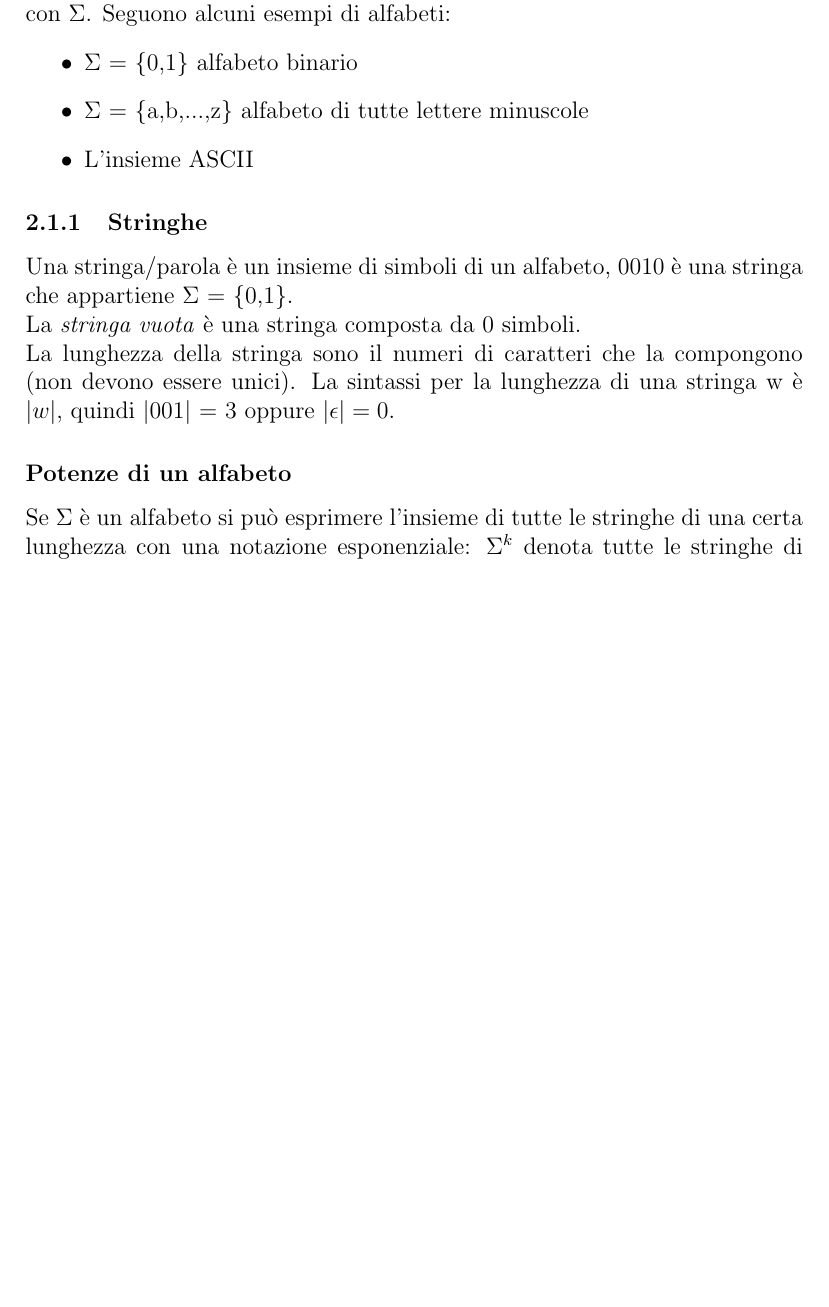
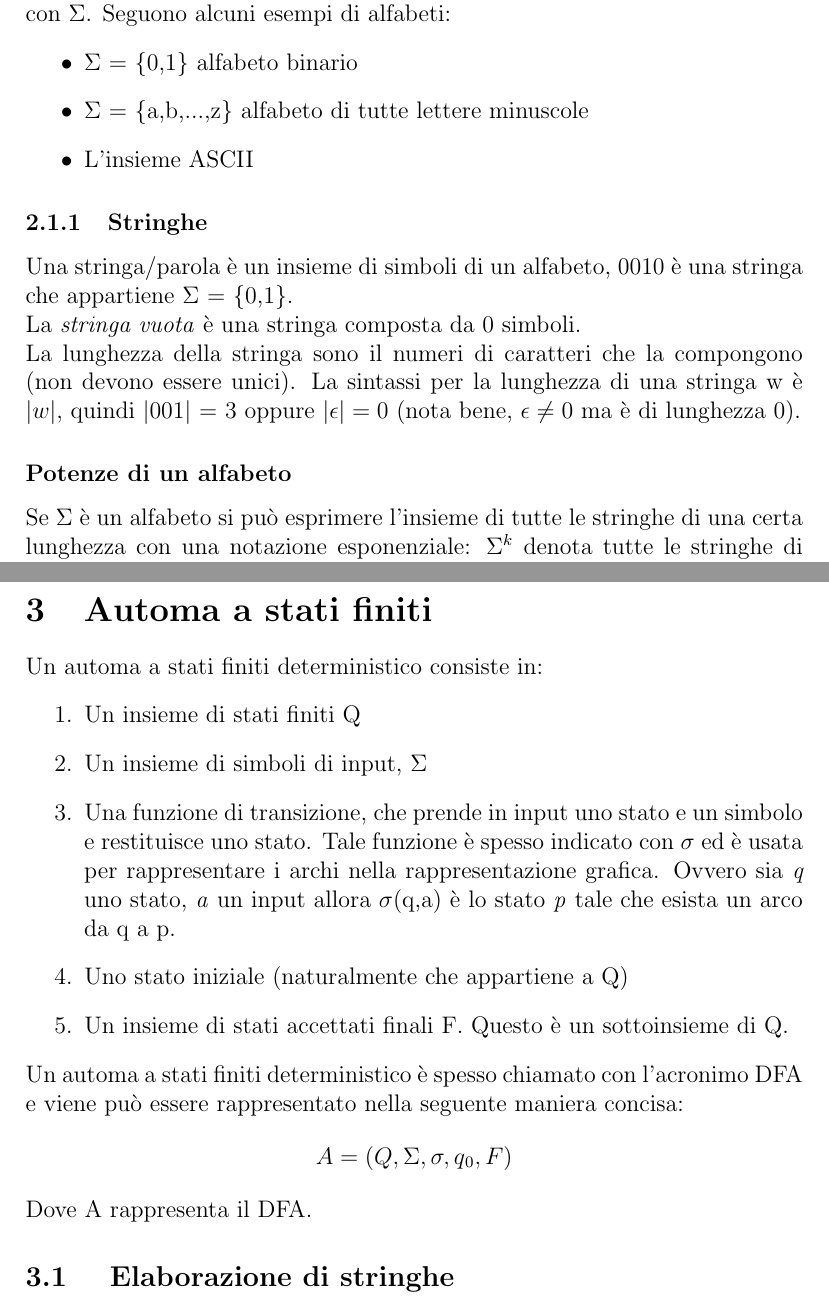
Before and after one commit to MRdima98/university_notes, a LaTeX document (languages_and_compilers/notes/notes.tex): part of page 5 of 6 before the commit and two parts of pages 5 and 7 of 7 after it, the two joined at a grey line, cut so that both start at the same text, the shorter picture padded with empty space. Compiled offline with pdfLaTeX.

Commit message:
Progress

```diff
--- a/languages_and_compilers/notes/notes.tex
+++ b/languages_and_compilers/notes/notes.tex
@@ -90,7 +90,7 @@ Un \emph{alfabeto} è un insieme finito e non vuoto di simboli, comunemente indi
 \subsubsection{Stringhe}
 Una stringa/parola è un insieme di simboli di un alfabeto, 0010 è una stringa che appartiene $\Sigma$ = \{0,1\}.
 \\ La \emph{stringa vuota} è una stringa composta da 0 simboli.
-\\ La lunghezza della stringa sono il numeri di caratteri che la compongono (non devono essere unici). La sintassi per la lunghezza di una stringa w è $|w|$, quindi $|001|$ = 3 oppure $|\epsilon| = 0.$
+\\ La lunghezza della stringa sono il numeri di caratteri che la compongono (non devono essere unici). La sintassi per la lunghezza di una stringa w è $|w|$, quindi $|001|$ = 3 oppure $|\epsilon| = 0$ (nota bene, $\epsilon \ne 0$ ma è di lunghezza 0).
 
 \subsubsection*{Potenze di un alfabeto}
 Se $\Sigma$ è un alfabeto si può esprimere l'insieme di tutte le stringhe di una certa lunghezza con una notazione esponenziale: $\Sigma^k$ denota tutte le stringhe di lunghezza k con simboli che appartengono a $\Sigma$. \\
@@ -108,4 +108,19 @@ Un insieme di stringhe a scelta L $\subseteq\Sigma^*$ si definisce linguaggio su
 \\ Un modo formale per definire un alfabeto è il seguente \{w $|$ enunciato su w\}, che si traduce in "w tale che enunciato su w".
 \\ $\{0^n 1^n | n \ge 1 \}$ si traduce in "l’insieme di 0 elevato alla n, 1 alla n tale che n è maggiore o uguale a 1"
 
+\newpage
+\section{Automa a stati finiti}
+Un automa a stati finiti deterministico consiste in:
+\begin{enumerate}
+  \item Un insieme di stati finiti Q
+  \item Un insieme di simboli di input, $\Sigma$
+  \item Una funzione di transizione, che prende in input uno stato e un simbolo e restituisce uno stato. Tale funzione è spesso indicato con $\sigma$ ed è usata per rappresentare i archi nella rappresentazione grafica. Ovvero sia \emph{q} uno stato, \emph{a} un input allora $\sigma$(q,a) è lo stato \emph{p} tale che esista un arco da q a p.
+  \item Uno stato iniziale (naturalmente che appartiene a Q)
+  \item Un insieme di stati accettati finali F. Questo è un sottoinsieme di Q.
+\end{enumerate}
+Un automa a stati finiti deterministico è spesso chiamato con l'acronimo DFA e viene può essere rappresentato nella seguente maniera concisa:
+\[A = (Q, \Sigma, \sigma, q\textsubscript{0}, F)\]
+Dove A rappresenta il DFA.
+
+\subsection{ Elaborazione di stringhe }
 \end{document}
```
Also changed, not shown: languages_and_compilers/notes/notes.pdf, 7 other files.
